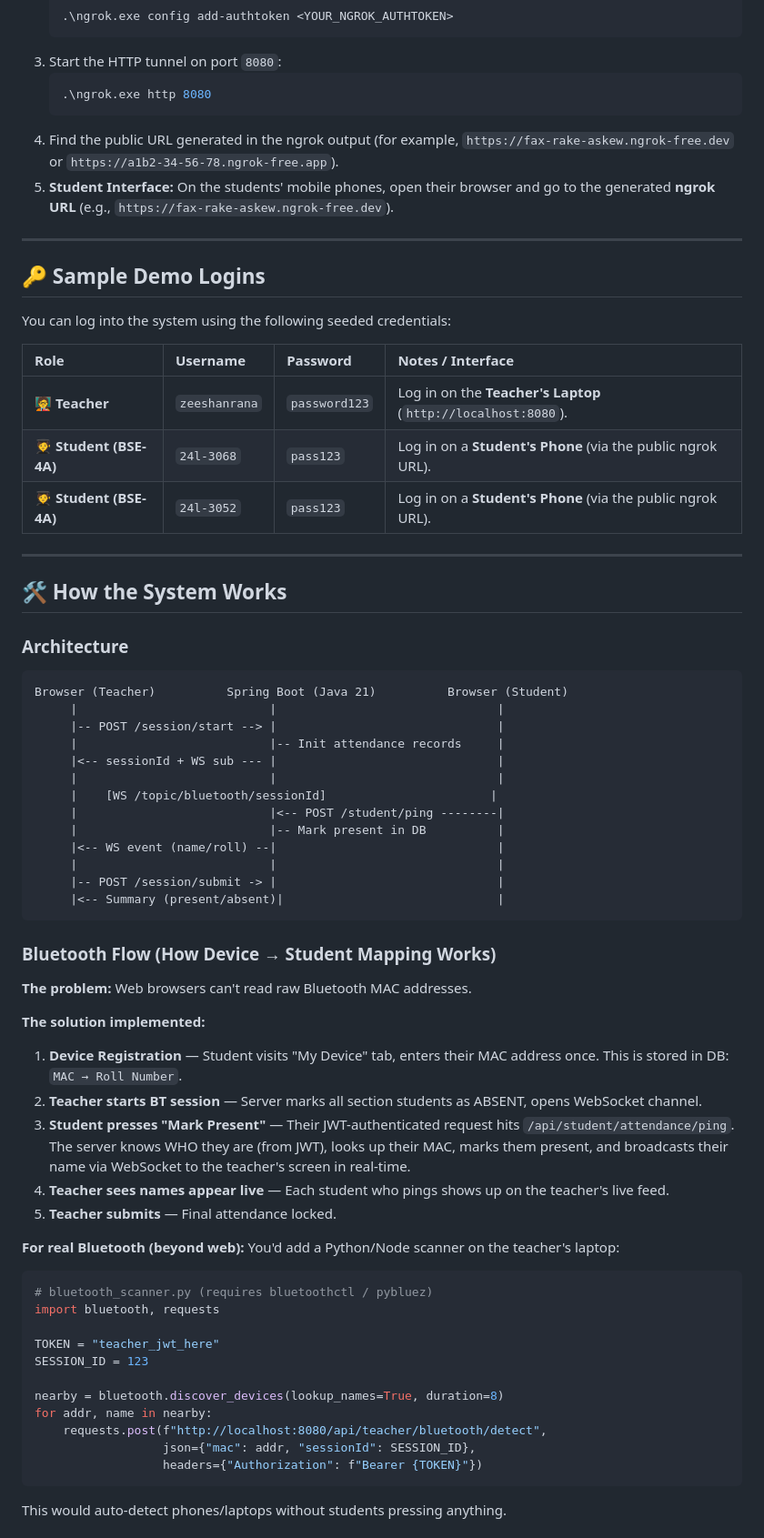
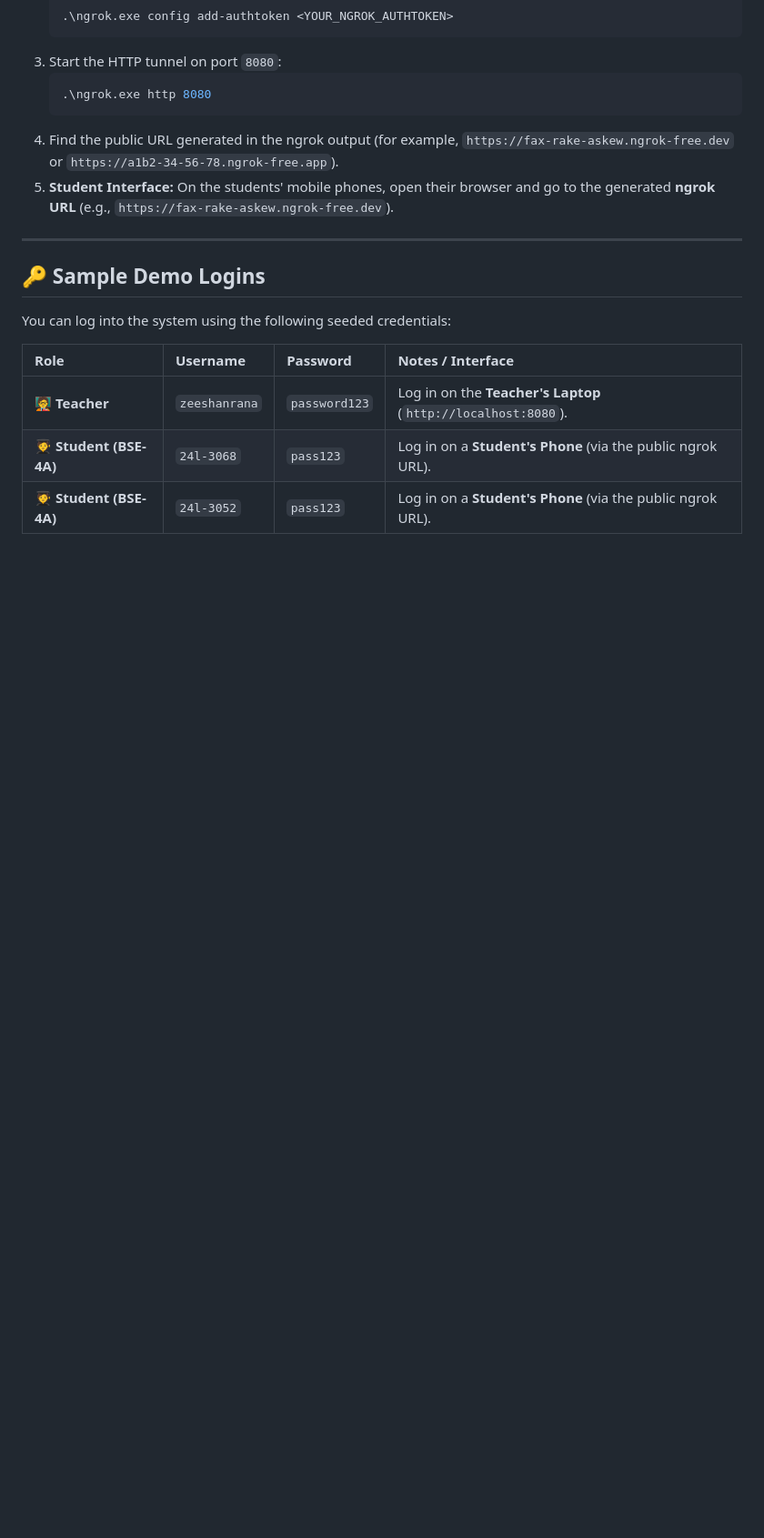
Before and after one commit to zuharbutt/ProxiClass, a Markdown page: README.md, the part around one of its changes. Shown at 91% size. GitHub-like rendering; blank space fills up the shorter version.

Commit message:
Revise README and feature updates
Improved clarity on proximity-based verification, and added details about the system's functionality.

````diff
--- a/README.md
+++ b/README.md
@@ -110,51 +110,4 @@ You can log into the system using the following seeded credentials:
 | 🧑‍🎓 **Student (BSE-4A)** | `24l-3068` | `pass123` | Log in on a **Student's Phone** (via the public ngrok URL). |
 | 🧑‍🎓 **Student (BSE-4A)** | `24l-3052` | `pass123` | Log in on a **Student's Phone** (via the public ngrok URL). |
 
----
 
-## 🛠️ How the System Works
-
-### Architecture
-```
-Browser (Teacher)          Spring Boot (Java 21)          Browser (Student)
-     |                           |                               |
-     |-- POST /session/start --> |                               |
-     |                           |-- Init attendance records     |
-     |<-- sessionId + WS sub --- |                               |
-     |                           |                               |
-     |    [WS /topic/bluetooth/sessionId]                       |
-     |                           |<-- POST /student/ping --------|
-     |                           |-- Mark present in DB          |
-     |<-- WS event (name/roll) --|                               |
-     |                           |                               |
-     |-- POST /session/submit -> |                               |
-     |<-- Summary (present/absent)|                              |
-```
-
-### Bluetooth Flow (How Device → Student Mapping Works)
-
-**The problem:** Web browsers can't read raw Bluetooth MAC addresses.
-
-**The solution implemented:**
-1. **Device Registration** — Student visits "My Device" tab, enters their MAC address once. This is stored in DB: `MAC → Roll Number`.
-2. **Teacher starts BT session** — Server marks all section students as ABSENT, opens WebSocket channel.
-3. **Student presses "Mark Present"** — Their JWT-authenticated request hits `/api/student/attendance/ping`. The server knows WHO they are (from JWT), looks up their MAC, marks them present, and broadcasts their name via WebSocket to the teacher's screen in real-time.
-4. **Teacher sees names appear live** — Each student who pings shows up on the teacher's live feed.
-5. **Teacher submits** — Final attendance locked.
-
-**For real Bluetooth (beyond web):** You'd add a Python/Node scanner on the teacher's laptop:
-```python
-# bluetooth_scanner.py (requires bluetoothctl / pybluez)
-import bluetooth, requests
-
-TOKEN = "teacher_jwt_here"
-SESSION_ID = 123
-
-nearby = bluetooth.discover_devices(lookup_names=True, duration=8)
-for addr, name in nearby:
-    requests.post(f"http://localhost:8080/api/teacher/bluetooth/detect",
-                  json={"mac": addr, "sessionId": SESSION_ID},
-                  headers={"Authorization": f"Bearer {TOKEN}"})
-```
-This would auto-detect phones/laptops without students pressing anything.
-
````
Also changed, not shown: other parts of README.md (+19 -61 lines).
